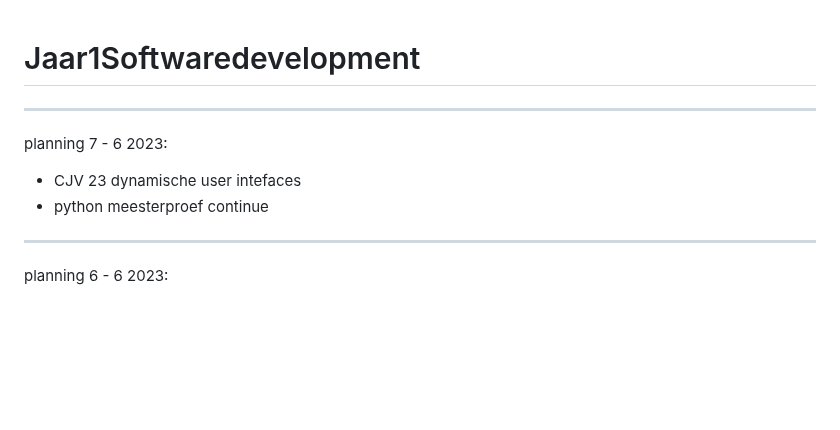
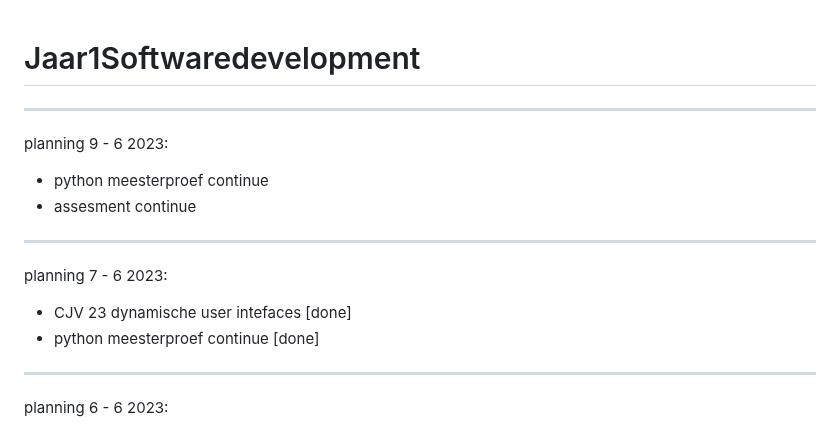
Before and after one commit to BrigitteHx/Jaar1Softwaredevelopment, a Markdown page: README.md, the part around the change. Drawn GitHub-style; blank space fills up the shorter version.

```diff
--- a/README.md
+++ b/README.md
@@ -1,10 +1,19 @@
 # Jaar1Softwaredevelopment
+
+
+--------------------------------------------------------------------------------------------------------------------------------------------
+
+planning 9 - 6 2023:
+
+- python meesterproef continue
+- assesment continue
 
 --------------------------------------------------------------------------------------------------------------------------------------------
 
 planning 7 - 6 2023:
-- CJV 23 dynamische user intefaces
-- python meesterproef continue
+
+- CJV 23 dynamische user intefaces [done]
+- python meesterproef continue [done]
 
 --------------------------------------------------------------------------------------------------------------------------------------------
 
```
